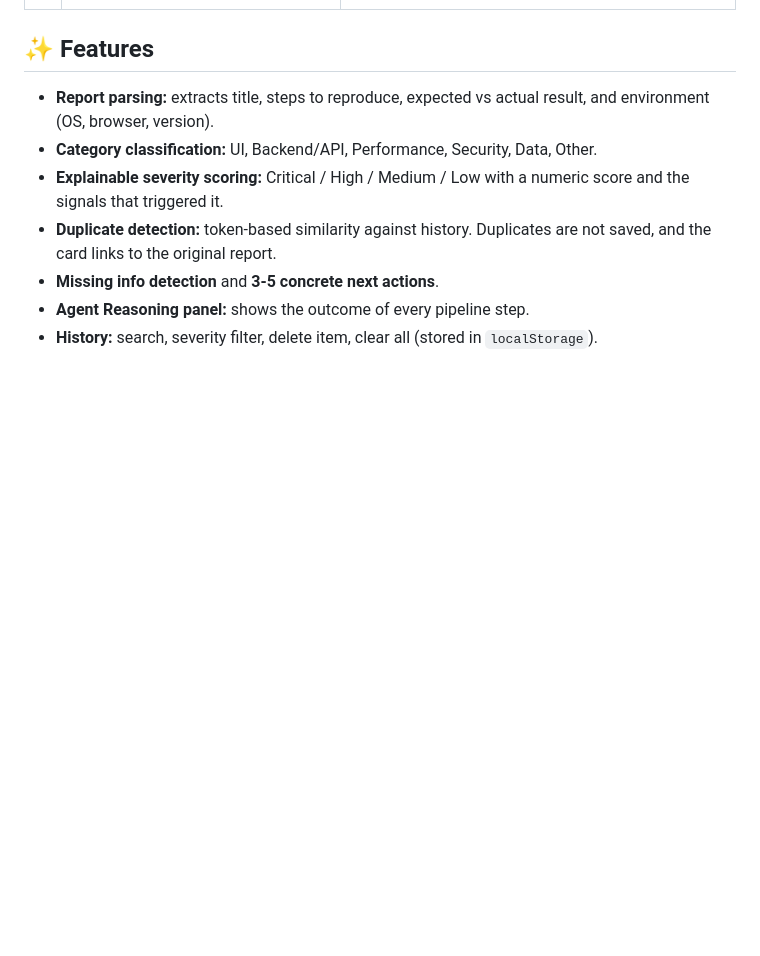
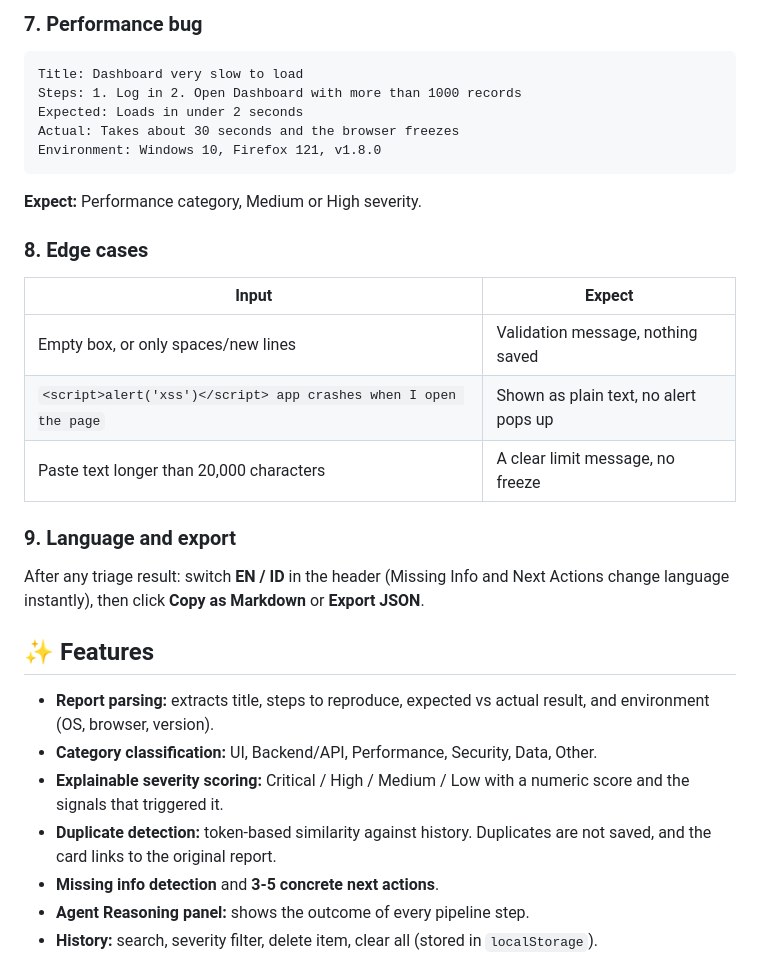
Before and after one commit to shookys403/hacktiv8-triagemate-bug-triage-agent, a Markdown page: README.md, the part around one of its changes. GitHub-like rendering; blank space fills up the shorter version.

````diff
--- a/README.md
+++ b/README.md
@@ -41,3 +84,23 @@ Click here : https://shookys403.github.io/hacktiv8-triagemate-bug-triage-agent/
+### 7. Performance bug
+```
+Title: Dashboard very slow to load
+Steps: 1. Log in 2. Open Dashboard with more than 1000 records
+Expected: Loads in under 2 seconds
+Actual: Takes about 30 seconds and the browser freezes
+Environment: Windows 10, Firefox 121, v1.8.0
+```
+**Expect:** Performance category, Medium or High severity.
+
+### 8. Edge cases
+| Input | Expect |
+|---|---|
+| Empty box, or only spaces/new lines | Validation message, nothing saved |
+| `<script>alert('xss')</script> app crashes when I open the page` | Shown as plain text, no alert pops up |
+| Paste text longer than 20,000 characters | A clear limit message, no freeze |
+
+### 9. Language and export
+After any triage result: switch **EN / ID** in the header (Missing Info and Next Actions change language instantly), then click **Copy as Markdown** or **Export JSON**.
+
 
 ## ✨ Features
 
````
Also changed, not shown: other parts of README.md (+53 -10 lines).
